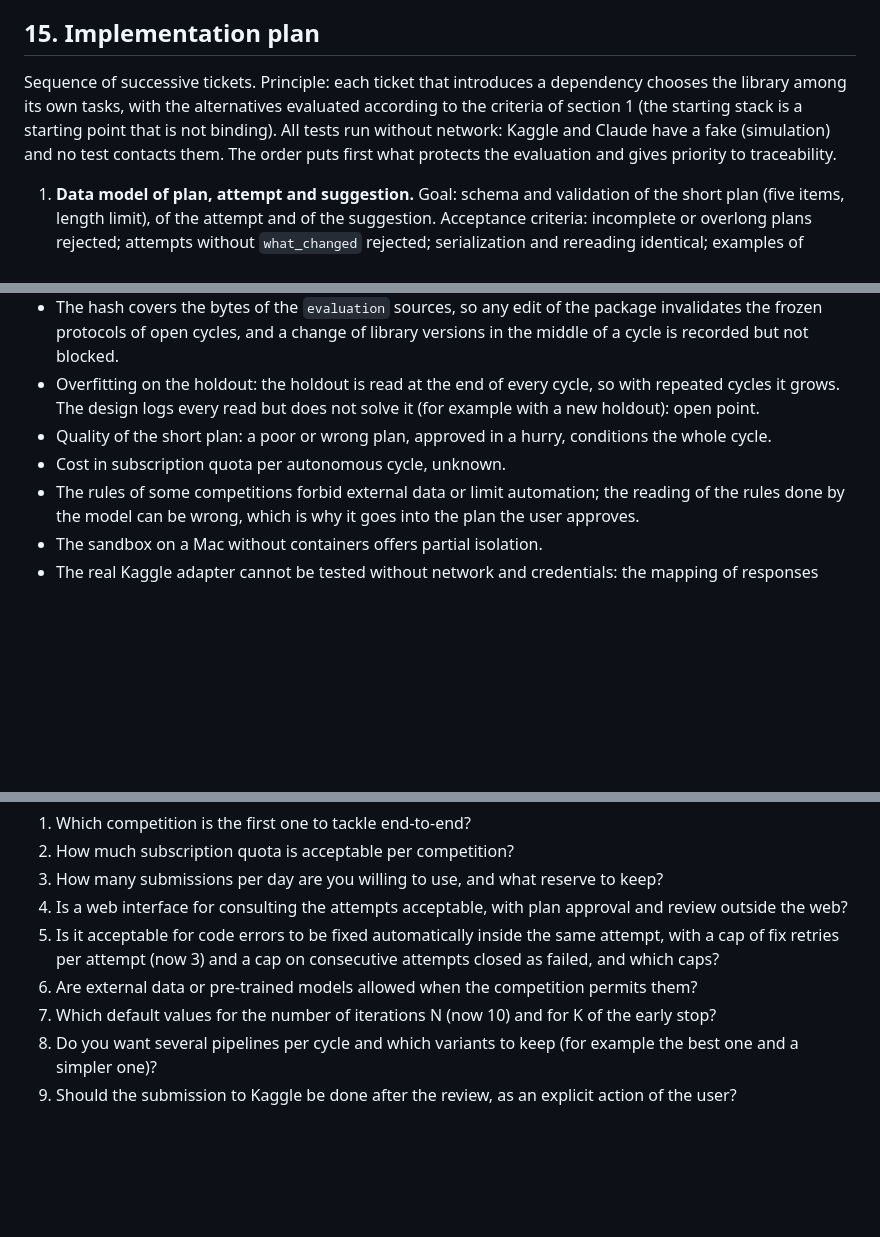
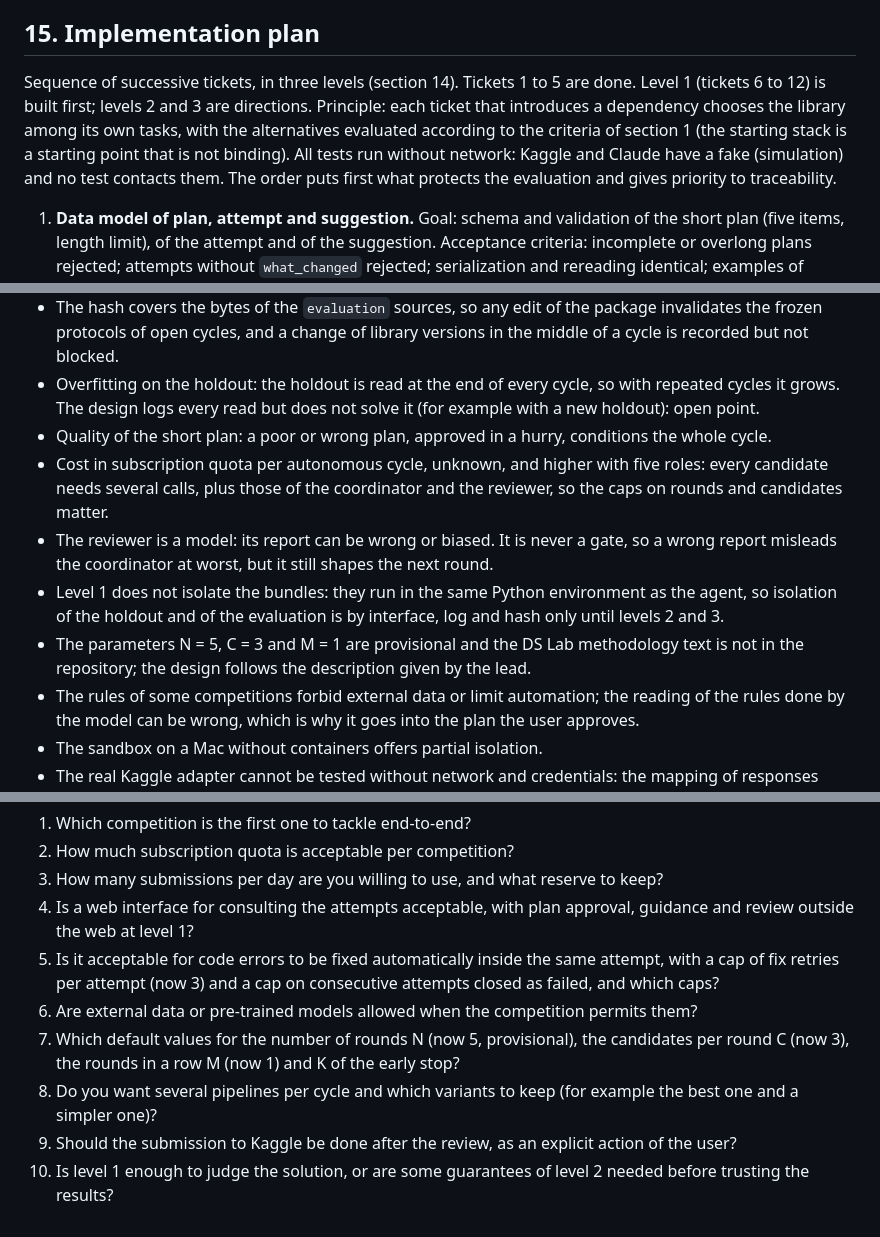
Before and after one commit to a-scaravelli/ds-agent, a Markdown page: docs/design.md, 3 parts joined by grey strips. GitHub-like rendering; blank space fills up the shorter version.

```diff
--- a/docs/design.md
+++ b/docs/design.md
@@ -460,7 +460,7 @@ Rejected alternatives: a single monolithic module (it does not allow protecting
 
 ## 15. Implementation plan
 
-Sequence of successive tickets. Principle: each ticket that introduces a dependency chooses the library among its own tasks, with the alternatives evaluated according to the criteria of section 1 (the starting stack is a starting point that is not binding). All tests run without network: Kaggle and Claude have a fake (simulation) and no test contacts them. The order puts first what protects the evaluation and gives priority to traceability.
+Sequence of successive tickets, in three levels (section 14). Tickets 1 to 5 are done. Level 1 (tickets 6 to 12) is built first; levels 2 and 3 are directions. Principle: each ticket that introduces a dependency chooses the library among its own tasks, with the alternatives evaluated according to the criteria of section 1 (the starting stack is a starting point that is not binding). All tests run without network: Kaggle and Claude have a fake (simulation) and no test contacts them. The order puts first what protects the evaluation and gives priority to traceability.
 
 1. **Data model of plan, attempt and suggestion.** Goal: schema and validation of the short plan (five items, length limit), of the attempt and of the suggestion. Acceptance criteria: incomplete or overlong plans rejected; attempts without `what_changed` rejected; serialization and rereading identical; examples of section 4 valid.
 2. **Attempt registry with traceability.** Goal: registry with a replaceable interface (SQLite chosen over MLflow and JSONL, with the alternatives evaluated), execution records, cycles and suggestions. Acceptance criteria: all fields of section 7 saved and reread; exact duplicates (fingerprint including the code hash) rejected; failures retrievable by `failure_kind` with the reason; queries for list, metric series, detail, suggestions and linked cycles.
@@ -489,7 +501,10 @@ Rejected alternative: a single large implementation ticket, because it is not re
 - The hash covers the bytes of the `evaluation` sources, so any edit of the package invalidates the frozen protocols of open cycles, and a change of library versions in the middle of a cycle is recorded but not blocked.
 - Overfitting on the holdout: the holdout is read at the end of every cycle, so with repeated cycles it grows. The design logs every read but does not solve it (for example with a new holdout): open point.
 - Quality of the short plan: a poor or wrong plan, approved in a hurry, conditions the whole cycle.
-- Cost in subscription quota per autonomous cycle, unknown.
+- Cost in subscription quota per autonomous cycle, unknown, and higher with five roles: every candidate needs several calls, plus those of the coordinator and the reviewer, so the caps on rounds and candidates matter.
+- The reviewer is a model: its report can be wrong or biased. It is never a gate, so a wrong report misleads the coordinator at worst, but it still shapes the next round.
+- Level 1 does not isolate the bundles: they run in the same Python environment as the agent, so isolation of the holdout and of the evaluation is by interface, log and hash only until levels 2 and 3.
+- The parameters N = 5, C = 3 and M = 1 are provisional and the DS Lab methodology text is not in the repository; the design follows the description given by the lead.
 - The rules of some competitions forbid external data or limit automation; the reading of the rules done by the model can be wrong, which is why it goes into the plan the user approves.
 - The sandbox on a Mac without containers offers partial isolation.
 - The real Kaggle adapter cannot be tested without network and credentials: the mapping of responses relies on a stub built from the library source, so the manual smoke test is the only real check. The exact error Kaggle returns when the rules are not accepted must be confirmed there. The official package changes often and has several transitive dependencies that are not pinned individually.
@@ -503,9 +518,10 @@ Rejected alternative: a single large implementation ticket, because it is not re
 1. Which competition is the first one to tackle end-to-end?
 2. How much subscription quota is acceptable per competition?
 3. How many submissions per day are you willing to use, and what reserve to keep?
-4. Is a web interface for consulting the attempts acceptable, with plan approval and review outside the web?
+4. Is a web interface for consulting the attempts acceptable, with plan approval, guidance and review outside the web at level 1?
 5. Is it acceptable for code errors to be fixed automatically inside the same attempt, with a cap of fix retries per attempt (now 3) and a cap on consecutive attempts closed as failed, and which caps?
 6. Are external data or pre-trained models allowed when the competition permits them?
-7. Which default values for the number of iterations N (now 10) and for K of the early stop?
+7. Which default values for the number of rounds N (now 5, provisional), the candidates per round C (now 3), the rounds in a row M (now 1) and K of the early stop?
 8. Do you want several pipelines per cycle and which variants to keep (for example the best one and a simpler one)?
 9. Should the submission to Kaggle be done after the review, as an explicit action of the user?
+10. Is level 1 enough to judge the solution, or are some guarantees of level 2 needed before trusting the results?
```
Also changed, not shown: other parts of docs/design.md (+20 -8 lines).
